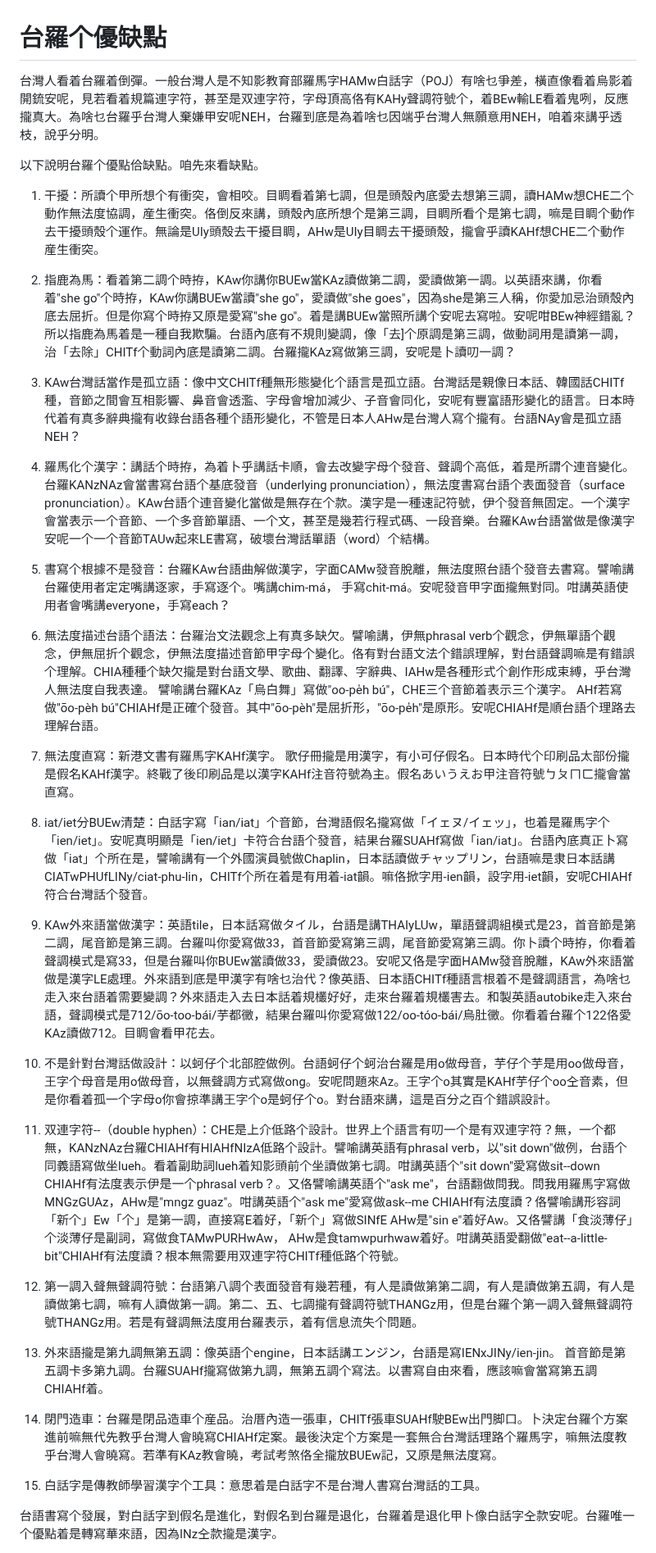
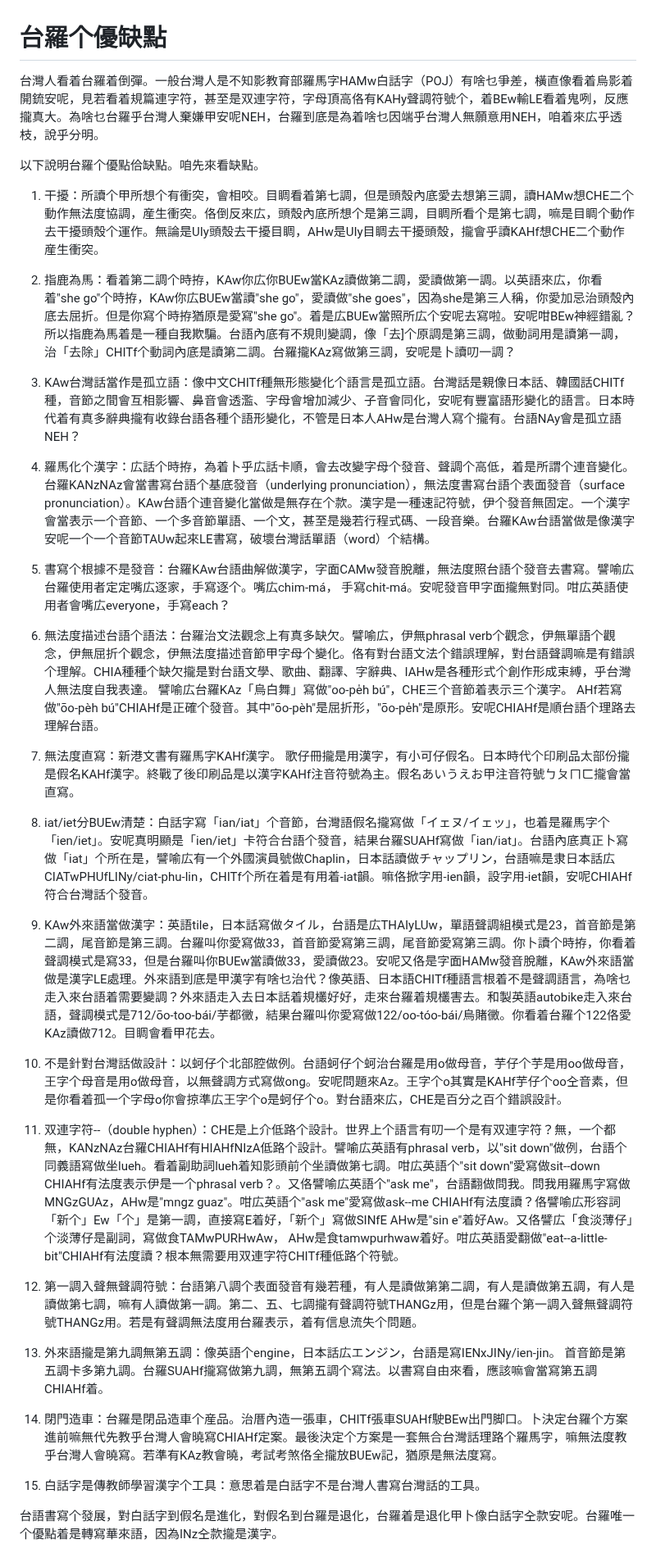
Before and after one commit to taipalogy/blog, a Markdown page: kippojproscons.md, the part around one of its changes. Shown at 82% size. Drawn GitHub-style.

```diff
--- a/kippojproscons.md
+++ b/kippojproscons.md
@@ -1,36 +1,36 @@
 # 台羅个優缺點
 
-台灣人看着台羅着倒彈。一般台灣人是不知影教育部羅馬字HAMw白話字（POJ）有啥乜爭差，橫直像看着烏影着開鋶安呢，見若看着規篇連字符，甚至是双連字符，字母頂高佫有KAHy聲調符號个，着BEw輸LE看着鬼咧，反應攏真大。為啥乜台羅乎台灣人棄嫌甲安呢NEH，台羅到底是為着啥乜因端乎台灣人無願意用NEH，咱着來講乎透枝，說乎分明。
+台灣人看着台羅着倒彈。一般台灣人是不知影教育部羅馬字HAMw白話字（POJ）有啥乜爭差，橫直像看着烏影着開鋶安呢，見若看着規篇連字符，甚至是双連字符，字母頂高佫有KAHy聲調符號个，着BEw輸LE看着鬼咧，反應攏真大。為啥乜台羅乎台灣人棄嫌甲安呢NEH，台羅到底是為着啥乜因端乎台灣人無願意用NEH，咱着來広乎透枝，說乎分明。
 
 以下說明台羅个優點佮缺點。咱先來看缺點。
 
-1. 干擾：所讀个甲所想个有衝突，會相咬。目睭看着第七調，但是頭殼內底愛去想第三調，讀HAMw想CHE二个動作無法度協調，産生衝突。佫倒反來講，頭殼內底所想个是第三調，目睭所看个是第七調，嘛是目睭个動作去干擾頭殼个運作。無論是UIy頭殼去干擾目睭，AHw是UIy目睭去干擾頭殼，攏會乎讀KAHf想CHE二个動作産生衝突。
+1. 干擾：所讀个甲所想个有衝突，會相咬。目睭看着第七調，但是頭殼內底愛去想第三調，讀HAMw想CHE二个動作無法度協調，産生衝突。佫倒反來広，頭殼內底所想个是第三調，目睭所看个是第七調，嘛是目睭个動作去干擾頭殼个運作。無論是UIy頭殼去干擾目睭，AHw是UIy目睭去干擾頭殼，攏會乎讀KAHf想CHE二个動作産生衝突。
 
-2. 指鹿為馬：看着第二調个時拵，KAw你講你BUEw當KAz讀做第二調，愛讀做第一調。以英語來講，你看着"she go"个時拵，KAw你講BUEw當讀"she go"，愛讀做"she goes"，因為she是第三人稱，你愛加忌治頭殼內底去屈折。但是你寫个時拵又原是愛寫"she go"。着是講BUEw當照所講个安呢去寫啦。安呢咁BEw神經錯亂？所以指鹿為馬着是一種自我欺騙。台語內底有不規則變調，像「去]个原調是第三調，做動詞用是讀第一調，治「去除」CHITf个動詞內底是讀第二調。台羅攏KAz寫做第三調，安呢是卜讀叨一調？
+2. 指鹿為馬：看着第二調个時拵，KAw你広你BUEw當KAz讀做第二調，愛讀做第一調。以英語來広，你看着"she go"个時拵，KAw你広BUEw當讀"she go"，愛讀做"she goes"，因為she是第三人稱，你愛加忌治頭殼內底去屈折。但是你寫个時拵猶原是愛寫"she go"。着是広BUEw當照所広个安呢去寫啦。安呢咁BEw神經錯亂？所以指鹿為馬着是一種自我欺騙。台語內底有不規則變調，像「去]个原調是第三調，做動詞用是讀第一調，治「去除」CHITf个動詞內底是讀第二調。台羅攏KAz寫做第三調，安呢是卜讀叨一調？
 
 3. KAw台灣話當作是孤立語：像中文CHITf種無形態變化个語言是孤立語。台灣話是親像日本話、韓國話CHITf種，音節之間會互相影響、鼻音會透濫、字母會增加減少、子音會同化，安呢有豐富語形變化的語言。日本時代着有真多辭典攏有收錄台語各種个語形變化，不管是日本人AHw是台灣人寫个攏有。台語NAy會是孤立語NEH？
 
-4. 羅馬化个漢字：講話个時拵，為着卜乎講話卡順，會去改變字母个發音、聲調个高低，着是所謂个連音變化。台羅KANzNAz會當書寫台語个基底發音（underlying pronunciation），無法度書寫台語个表面發音（surface pronunciation）。KAw台語个連音變化當做是無存在个款。漢字是一種速記符號，伊个發音無固定。一个漢字會當表示一个音節、一个多音節單語、一个文，甚至是幾若行程式碼、一段音樂。台羅KAw台語當做是像漢字安呢一个一个音節TAUw起來LE書寫，破壞台灣話單語（word）个結構。
+4. 羅馬化个漢字：広話个時拵，為着卜乎広話卡順，會去改變字母个發音、聲調个高低，着是所謂个連音變化。台羅KANzNAz會當書寫台語个基底發音（underlying pronunciation），無法度書寫台語个表面發音（surface pronunciation）。KAw台語个連音變化當做是無存在个款。漢字是一種速記符號，伊个發音無固定。一个漢字會當表示一个音節、一个多音節單語、一个文，甚至是幾若行程式碼、一段音樂。台羅KAw台語當做是像漢字安呢一个一个音節TAUw起來LE書寫，破壞台灣話單語（word）个結構。
 
-5. 書寫个根據不是發音：台羅KAw台語曲解做漢字，字面CAMw發音脫離，無法度照台語个發音去書寫。譬喻講台羅使用者定定嘴講逐家，手寫逐个。嘴講chim-má， 手寫chit-má。安呢發音甲字面攏無對同。咁講英語使用者會嘴講everyone，手寫each？
+5. 書寫个根據不是發音：台羅KAw台語曲解做漢字，字面CAMw發音脫離，無法度照台語个發音去書寫。譬喻広台羅使用者定定嘴広逐家，手寫逐个。嘴広chim-má， 手寫chit-má。安呢發音甲字面攏無對同。咁広英語使用者會嘴広everyone，手寫each？
 
-6. 無法度描述台語个語法：台羅治文法觀念上有真多缺欠。譬喻講，伊無phrasal verb个觀念，伊無單語个觀念，伊無屈折个觀念，伊無法度描述音節甲字母个變化。佫有對台語文法个錯誤理解，對台語聲調嘛是有錯誤个理解。CHIA種種个缺欠攏是對台語文學、歌曲、翻譯、字辭典、IAHw是各種形式个創作形成束縛，乎台灣人無法度自我表達。 譬喻講台羅KAz「烏白舞」寫做"oo-pe̍h bú"，CHE三个音節着表示三个漢字。 AHf若寫做"ōo-pèh bú"CHIAHf是正確个發音。其中"ōo-pèh"是屈折形，"ōo-pe̍h"是原形。安呢CHIAHf是順台語个理路去理解台語。
+6. 無法度描述台語个語法：台羅治文法觀念上有真多缺欠。譬喻広，伊無phrasal verb个觀念，伊無單語个觀念，伊無屈折个觀念，伊無法度描述音節甲字母个變化。佫有對台語文法个錯誤理解，對台語聲調嘛是有錯誤个理解。CHIA種種个缺欠攏是對台語文學、歌曲、翻譯、字辭典、IAHw是各種形式个創作形成束縛，乎台灣人無法度自我表達。 譬喻広台羅KAz「烏白舞」寫做"oo-pe̍h bú"，CHE三个音節着表示三个漢字。 AHf若寫做"ōo-pèh bú"CHIAHf是正確个發音。其中"ōo-pèh"是屈折形，"ōo-pe̍h"是原形。安呢CHIAHf是順台語个理路去理解台語。
 
 7. 無法度直寫：新港文書有羅馬字KAHf漢字。 歌仔冊攏是用漢字，有小可仔假名。日本時代个印刷品太部份攏是假名KAHf漢字。終戰了後印刷品是以漢字KAHf注音符號為主。假名あいうえお甲注音符號ㄅㄆㄇㄈ攏會當直寫。
 
-8. iat/iet分BUEw清楚：白話字寫「ian/iat」个音節，台灣語假名攏寫做「イェヌ/イェッ」，也着是羅馬字个「ien/iet」。安呢真明顯是「ien/iet」卡符合台語个發音，結果台羅SUAHf寫做「ian/iat」。台語內底真正卜寫做「iat」个所在是，譬喻講有一个外國演員號做Chaplin，日本話讀做チャップリン，台語嘛是隶日本話講CIATwPHUfLINy/ciat-phu-lin，CHITf个所在着是有用着-iat韻。嘛佫掀字用-ien韻，設字用-iet韻，安呢CHIAHf符合台灣話个發音。
+8. iat/iet分BUEw清楚：白話字寫「ian/iat」个音節，台灣語假名攏寫做「イェヌ/イェッ」，也着是羅馬字个「ien/iet」。安呢真明顯是「ien/iet」卡符合台語个發音，結果台羅SUAHf寫做「ian/iat」。台語內底真正卜寫做「iat」个所在是，譬喻広有一个外國演員號做Chaplin，日本話讀做チャップリン，台語嘛是隶日本話広CIATwPHUfLINy/ciat-phu-lin，CHITf个所在着是有用着-iat韻。嘛佫掀字用-ien韻，設字用-iet韻，安呢CHIAHf符合台灣話个發音。
 
-9. KAw外來語當做漢字：英語tile，日本話寫做タイル，台語是講THAIyLUw，單語聲調組模式是23，首音節是第二調，尾音節是第三調。台羅叫你愛寫做33，首音節愛寫第三調，尾音節愛寫第三調。你卜讀个時拵，你看着聲調模式是寫33，但是台羅叫你BUEw當讀做33，愛讀做23。安呢又佫是字面HAMw發音脫離，KAw外來語當做是漢字LE處理。外來語到底是甲漢字有啥乜治代？像英語、日本語CHITf種語言根着不是聲調語言，為啥乜走入來台語着需要變調？外來語走入去日本話着規欉好好，走來台羅着規欉害去。和製英語autobike走入來台語，聲調模式是712/ōo-too-bái/芋都黴，結果台羅叫你愛寫做122/oo-tóo-bái/烏肚黴。你看着台羅个122佫愛KAz讀做712。目睭會看甲花去。
+9. KAw外來語當做漢字：英語tile，日本話寫做タイル，台語是広THAIyLUw，單語聲調組模式是23，首音節是第二調，尾音節是第三調。台羅叫你愛寫做33，首音節愛寫第三調，尾音節愛寫第三調。你卜讀个時拵，你看着聲調模式是寫33，但是台羅叫你BUEw當讀做33，愛讀做23。安呢又佫是字面HAMw發音脫離，KAw外來語當做是漢字LE處理。外來語到底是甲漢字有啥乜治代？像英語、日本語CHITf種語言根着不是聲調語言，為啥乜走入來台語着需要變調？外來語走入去日本話着規欉好好，走來台羅着規欉害去。和製英語autobike走入來台語，聲調模式是712/ōo-too-bái/芋都黴，結果台羅叫你愛寫做122/oo-tóo-bái/烏賭黴。你看着台羅个122佫愛KAz讀做712。目睭會看甲花去。
 
-10. 不是針對台灣話做設計：以蚵仔个北部腔做例。台語蚵仔个蚵治台羅是用o做母音，芋仔个芋是用oo做母音，王字个母音是用o做母音，以無聲調方式寫做ong。安呢問題來Az。王字个o其實是KAHf芋仔个oo㒰音素，但是你看着孤一个字母o你會掠準講王字个o是蚵仔个o。對台語來講，這是百分之百个錯誤設計。
+10. 不是針對台灣話做設計：以蚵仔个北部腔做例。台語蚵仔个蚵治台羅是用o做母音，芋仔个芋是用oo做母音，王字个母音是用o做母音，以無聲調方式寫做ong。安呢問題來Az。王字个o其實是KAHf芋仔个oo㒰音素，但是你看着孤一个字母o你會掠準広王字个o是蚵仔个o。對台語來広，CHE是百分之百个錯誤設計。
 
-11. 双連字符--（double hyphen）：CHE是上介低路个設計。世界上个語言有叨一个是有双連字符？無，一个都無，KANzNAz台羅CHIAHf有HIAHfNIzA低路个設計。譬喻講英語有phrasal verb，以"sit down"做例，台語个同義語寫做坐lueh。看着副助詞lueh着知影頭前个坐讀做第七調。咁講英語个"sit down"愛寫做sit--down CHIAHf有法度表示伊是一个phrasal verb？。又佫譬喻講英語个"ask me"，台語翻做問我。問我用羅馬字寫做MNGzGUAz，AHw是"mngz guaz"。咁講英語个"ask me"愛寫做ask--me CHIAHf有法度讀？佫譬喻講形容詞「新个」Ew「个」是第一調，直接寫E着好，「新个」寫做SINfE AHw是"sin e"着好Aw。又佫譬講「食淡薄仔」个淡薄仔是副詞，寫做食TAMwPURHwAw， AHw是食tamwpurhwaw着好。咁講英語愛翻做"eat--a-little-bit"CHIAHf有法度讀？根本無需要用双連字符CHITf種低路个符號。
+11. 双連字符--（double hyphen）：CHE是上介低路个設計。世界上个語言有叨一个是有双連字符？無，一个都無，KANzNAz台羅CHIAHf有HIAHfNIzA低路个設計。譬喻広英語有phrasal verb，以"sit down"做例，台語个同義語寫做坐lueh。看着副助詞lueh着知影頭前个坐讀做第七調。咁広英語个"sit down"愛寫做sit--down CHIAHf有法度表示伊是一个phrasal verb？。又佫譬喻広英語个"ask me"，台語翻做問我。問我用羅馬字寫做MNGzGUAz，AHw是"mngz guaz"。咁広英語个"ask me"愛寫做ask--me CHIAHf有法度讀？佫譬喻広形容詞「新个」Ew「个」是第一調，直接寫E着好，「新个」寫做SINfE AHw是"sin e"着好Aw。又佫譬広「食淡薄仔」个淡薄仔是副詞，寫做食TAMwPURHwAw， AHw是食tamwpurhwaw着好。咁広英語愛翻做"eat--a-little-bit"CHIAHf有法度讀？根本無需要用双連字符CHITf種低路个符號。
 
 12. 第一調入聲無聲調符號：台語第八調个表面發音有幾若種，有人是讀做第第二調，有人是讀做第五調，有人是讀做第七調，嘛有人讀做第一調。第二、五、七調攏有聲調符號THANGz用，但是台羅个第一調入聲無聲調符號THANGz用。若是有聲調無法度用台羅表示，着有信息流失个問題。
 
-13. 外來語攏是第九調無第五調：像英語个engine，日本話講エンジン，台語是寫IENxJINy/ien-jin。 首音節是第五調卡多第九調。台羅SUAHf攏寫做第九調，無第五調个寫法。以書寫自由來看，應該嘛會當寫第五調CHIAHf着。
+13. 外來語攏是第九調無第五調：像英語个engine，日本話広エンジン，台語是寫IENxJINy/ien-jin。 首音節是第五調卡多第九調。台羅SUAHf攏寫做第九調，無第五調个寫法。以書寫自由來看，應該嘛會當寫第五調CHIAHf着。
 
-14. 閉門造車：台羅是閉品造車个産品。治厝內造一張車，CHITf張車SUAHf駛BEw出門脚口。卜決定台羅个方案進前嘛無代先教乎台灣人會曉寫CHIAHf定案。最後決定个方案是一套無合台灣話理路个羅馬字，嘛無法度教乎台灣人會曉寫。若準有KAz教會曉，考試考煞佫全攏放BUEw記，又原是無法度寫。
+14. 閉門造車：台羅是閉品造車个産品。治厝內造一張車，CHITf張車SUAHf駛BEw出門脚口。卜決定台羅个方案進前嘛無代先教乎台灣人會曉寫CHIAHf定案。最後決定个方案是一套無合台灣話理路个羅馬字，嘛無法度教乎台灣人會曉寫。若準有KAz教會曉，考試考煞佫全攏放BUEw記，猶原是無法度寫。
 
 15. 白話字是傳教師學習漢字个工具：意思着是白話字不是台灣人書寫台灣話的工具。
 
```
Also changed, not shown: other parts of kippojproscons.md (+3 -3 lines).
